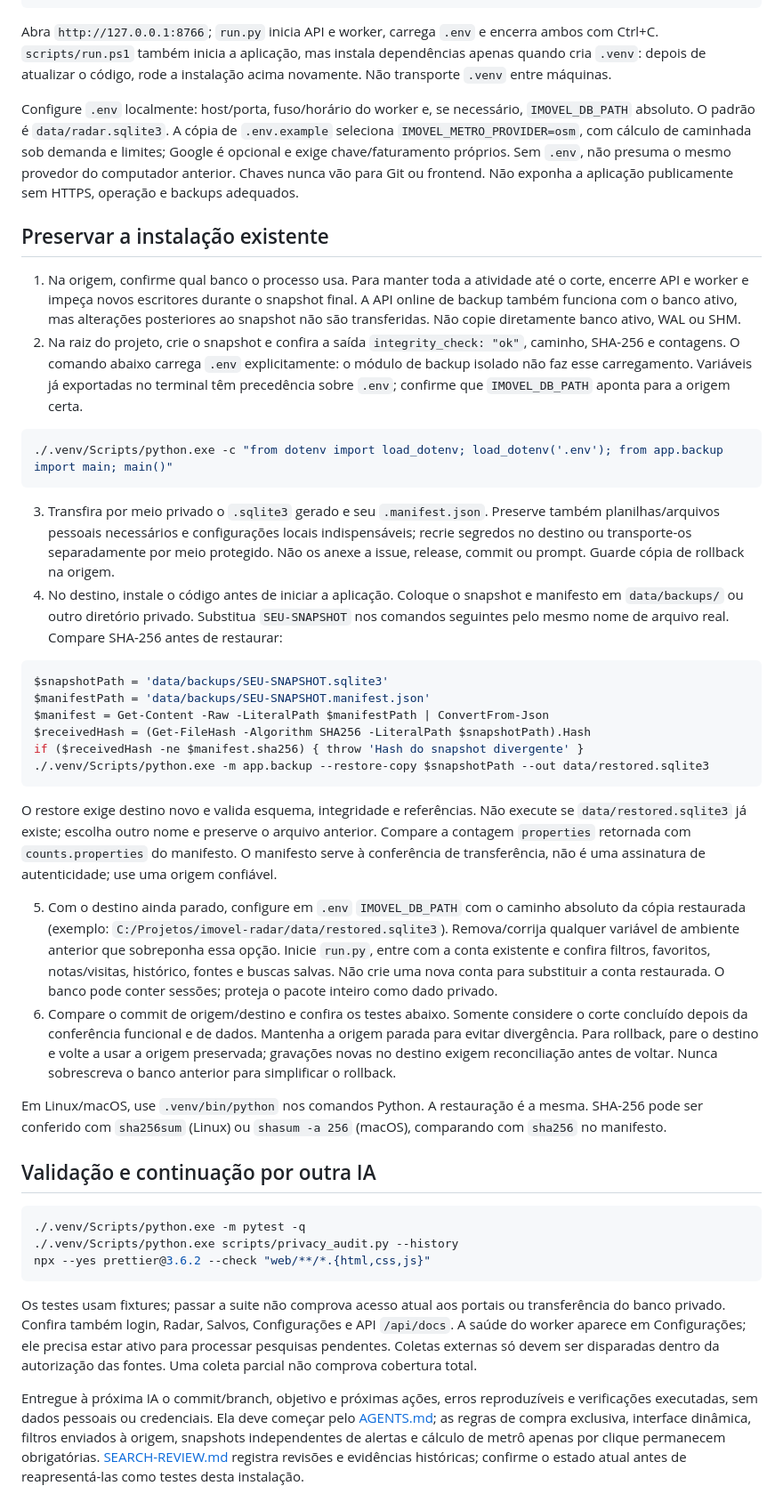
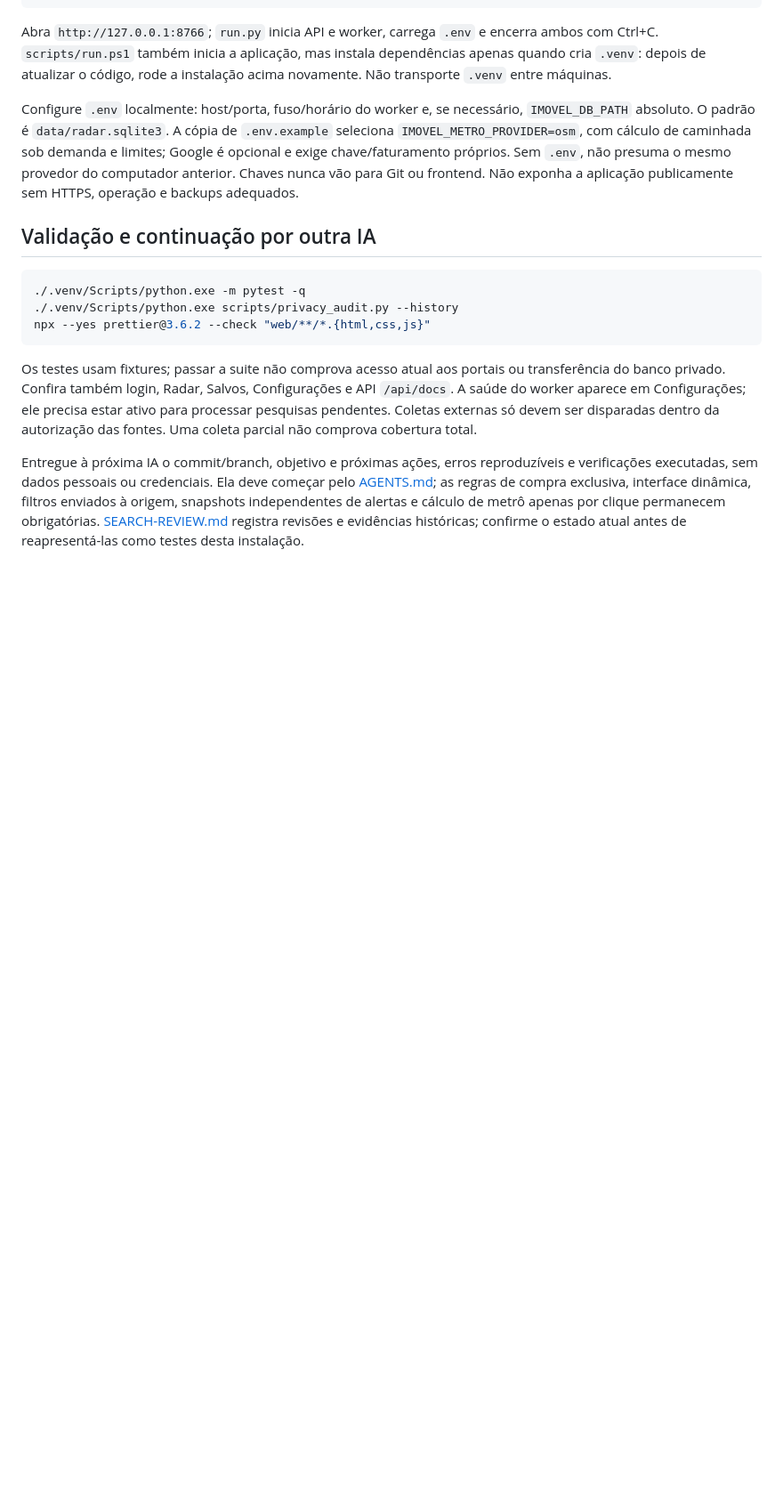
Before and after one commit to eep0x10/imovel-radar, a Markdown page: docs/HANDOFF.md, the part around one of its changes. Shown at 89% size. Drawn GitHub-style; blank space fills up the shorter version.

Commit message:
docs: use clone-only development continuation

````diff
--- a/docs/HANDOFF.md
+++ b/docs/HANDOFF.md
@@ -34,34 +34,6 @@ Abra `http://127.0.0.1:8766`; `run.py` inicia API e worker, carrega `.env` e enc
 
 Configure `.env` localmente: host/porta, fuso/horário do worker e, se necessário, `IMOVEL_DB_PATH` absoluto. O padrão é `data/radar.sqlite3`. A cópia de `.env.example` seleciona `IMOVEL_METRO_PROVIDER=osm`, com cálculo de caminhada sob demanda e limites; Google é opcional e exige chave/faturamento próprios. Sem `.env`, não presuma o mesmo provedor do computador anterior. Chaves nunca vão para Git ou frontend. Não exponha a aplicação publicamente sem HTTPS, operação e backups adequados.
 
-## Preservar a instalação existente
-
-1. Na origem, confirme qual banco o processo usa. Para manter toda a atividade até o corte, encerre API e worker e impeça novos escritores durante o snapshot final. A API online de backup também funciona com o banco ativo, mas alterações posteriores ao snapshot não são transferidas. Não copie diretamente banco ativo, WAL ou SHM.
-2. Na raiz do projeto, crie o snapshot e confira a saída `integrity_check: "ok"`, caminho, SHA-256 e contagens. O comando abaixo carrega `.env` explicitamente: o módulo de backup isolado não faz esse carregamento. Variáveis já exportadas no terminal têm precedência sobre `.env`; confirme que `IMOVEL_DB_PATH` aponta para a origem certa.
-
-```powershell
-./.venv/Scripts/python.exe -c "from dotenv import load_dotenv; load_dotenv('.env'); from app.backup import main; main()"
-```
-
-3. Transfira por meio privado o `.sqlite3` gerado e seu `.manifest.json`. Preserve também planilhas/arquivos pessoais necessários e configurações locais indispensáveis; recrie segredos no destino ou transporte-os separadamente por meio protegido. Não os anexe a issue, release, commit ou prompt. Guarde cópia de rollback na origem.
-4. No destino, instale o código antes de iniciar a aplicação. Coloque o snapshot e manifesto em `data/backups/` ou outro diretório privado. Substitua `SEU-SNAPSHOT` nos comandos seguintes pelo mesmo nome de arquivo real. Compare SHA-256 antes de restaurar:
-
-```powershell
-$snapshotPath = 'data/backups/SEU-SNAPSHOT.sqlite3'
-$manifestPath = 'data/backups/SEU-SNAPSHOT.manifest.json'
-$manifest = Get-Content -Raw -LiteralPath $manifestPath | ConvertFrom-Json
-$receivedHash = (Get-FileHash -Algorithm SHA256 -LiteralPath $snapshotPath).Hash
-if ($receivedHash -ne $manifest.sha256) { throw 'Hash do snapshot divergente' }
-./.venv/Scripts/python.exe -m app.backup --restore-copy $snapshotPath --out data/restored.sqlite3
-```
-
-O restore exige destino novo e valida esquema, integridade e referências. Não execute se `data/restored.sqlite3` já existe; escolha outro nome e preserve o arquivo anterior. Compare a contagem `properties` retornada com `counts.properties` do manifesto. O manifesto serve à conferência de transferência, não é uma assinatura de autenticidade; use uma origem confiável.
-
-5. Com o destino ainda parado, configure em `.env` `IMOVEL_DB_PATH` com o caminho absoluto da cópia restaurada (exemplo: `C:/Projetos/imovel-radar/data/restored.sqlite3`). Remova/corrija qualquer variável de ambiente anterior que sobreponha essa opção. Inicie `run.py`, entre com a conta existente e confira filtros, favoritos, notas/visitas, histórico, fontes e buscas salvas. Não crie uma nova conta para substituir a conta restaurada. O banco pode conter sessões; proteja o pacote inteiro como dado privado.
-6. Compare o commit de origem/destino e confira os testes abaixo. Somente considere o corte concluído depois da conferência funcional e de dados. Mantenha a origem parada para evitar divergência. Para rollback, pare o destino e volte a usar a origem preservada; gravações novas no destino exigem reconciliação antes de voltar. Nunca sobrescreva o banco anterior para simplificar o rollback.
-
-Em Linux/macOS, use `.venv/bin/python` nos comandos Python. A restauração é a mesma. SHA-256 pode ser conferido com `sha256sum` (Linux) ou `shasum -a 256` (macOS), comparando com `sha256` no manifesto.
-
 ## Validação e continuação por outra IA
 
 ```powershell
````
Also changed, not shown: other parts of docs/HANDOFF.md (+6 -2 lines), AGENTS.md (+1 -1 lines), README.md (+1 -1 lines).
